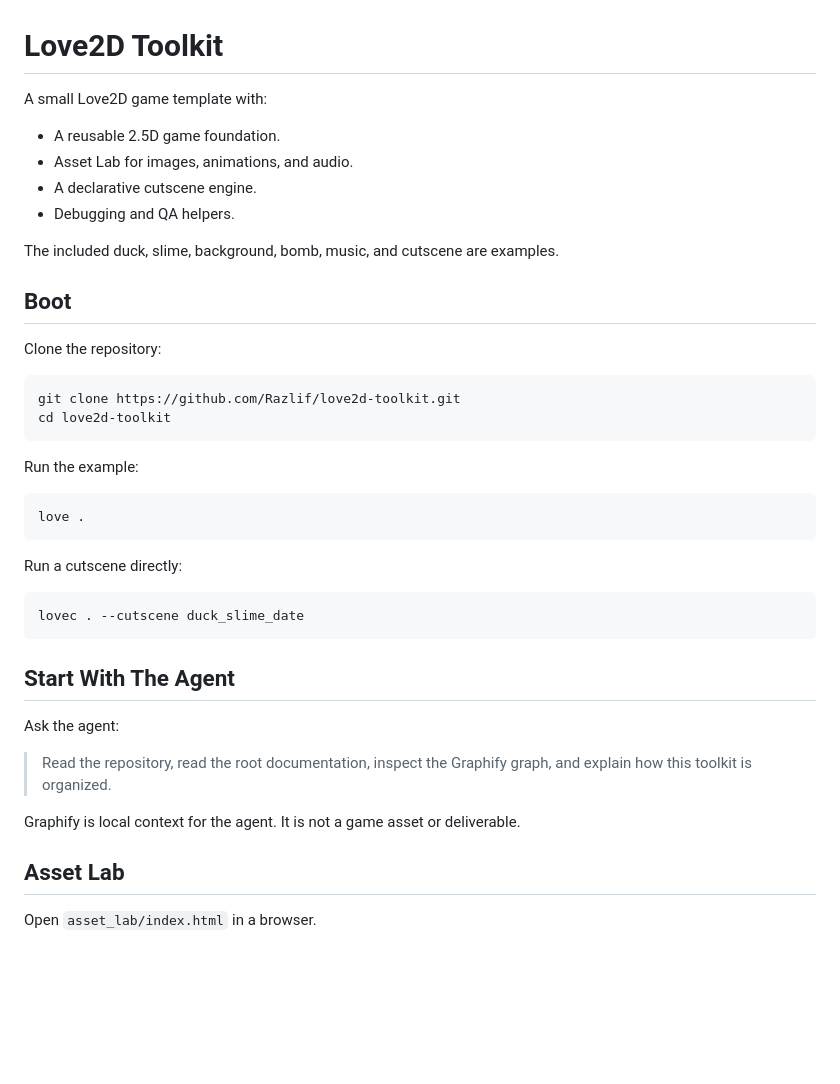
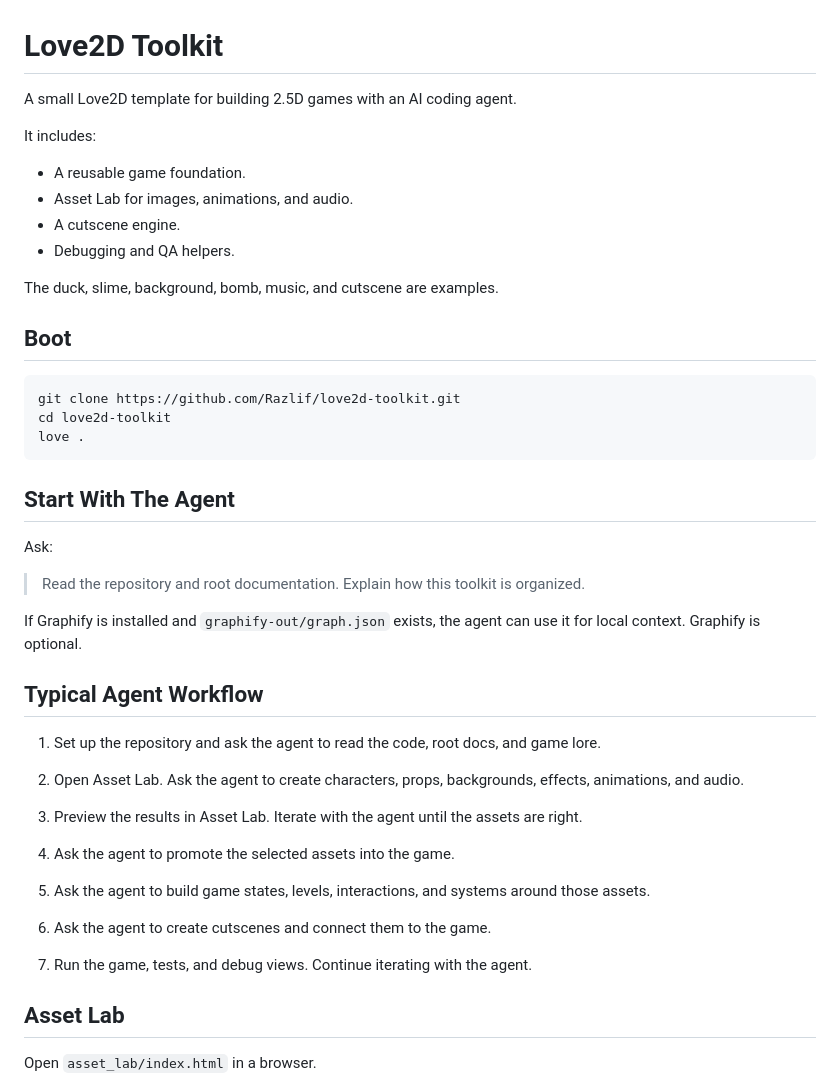
Before and after one commit to Razlif/love2d-toolkit, a Markdown page: README.md, the part around one of its changes. Rendered like a GitHub page; blank space fills up the shorter version.

````diff
--- a/README.md
+++ b/README.md
@@ -1,43 +1,52 @@
 # Love2D Toolkit
 
-A small Love2D game template with:
+A small Love2D template for building 2.5D games with an AI coding agent.
 
-- A reusable 2.5D game foundation.
+It includes:
+
+- A reusable game foundation.
 - Asset Lab for images, animations, and audio.
-- A declarative cutscene engine.
+- A cutscene engine.
 - Debugging and QA helpers.
 
-The included duck, slime, background, bomb, music, and cutscene are examples.
+The duck, slime, background, bomb, music, and cutscene are examples.
 
 ## Boot
-
-Clone the repository:
 
 ```cmd
 git clone https://github.com/Razlif/love2d-toolkit.git
 cd love2d-toolkit
-```
-
-Run the example:
-
-```cmd
 love .
-```
-
-Run a cutscene directly:
-
-```cmd
-lovec . --cutscene duck_slime_date
 ```
 
 ## Start With The Agent
 
-Ask the agent:
+Ask:
 
-> Read the repository, read the root documentation, inspect the Graphify graph,
-> and explain how this toolkit is organized.
+> Read the repository and root documentation. Explain how this toolkit is organized.
 
-Graphify is local context for the agent. It is not a game asset or deliverable.
+If Graphify is installed and `graphify-out/graph.json` exists, the agent can
+use it for local context. Graphify is optional.
+
+## Typical Agent Workflow
+
+1. Set up the repository and ask the agent to read the code, root docs, and
+   game lore.
+
+2. Open Asset Lab. Ask the agent to create characters, props, backgrounds,
+   effects, animations, and audio.
+
+3. Preview the results in Asset Lab. Iterate with the agent until the assets
+   are right.
+
+4. Ask the agent to promote the selected assets into the game.
+
+5. Ask the agent to build game states, levels, interactions, and systems around
+   those assets.
+
+6. Ask the agent to create cutscenes and connect them to the game.
+
+7. Run the game, tests, and debug views. Continue iterating with the agent.
 
 ## Asset Lab
 
````
Also changed, not shown: other parts of README.md (+29 -23 lines), AGENTS.md (+6 -3 lines).
